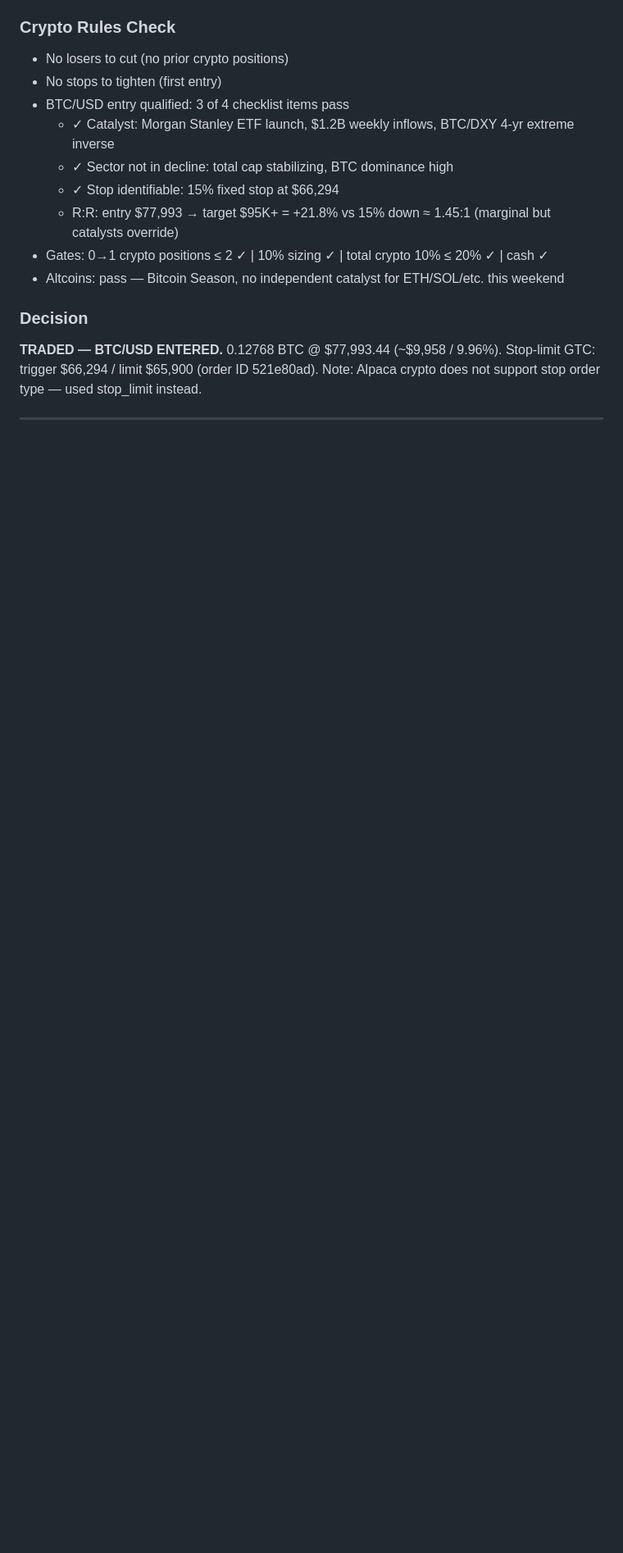
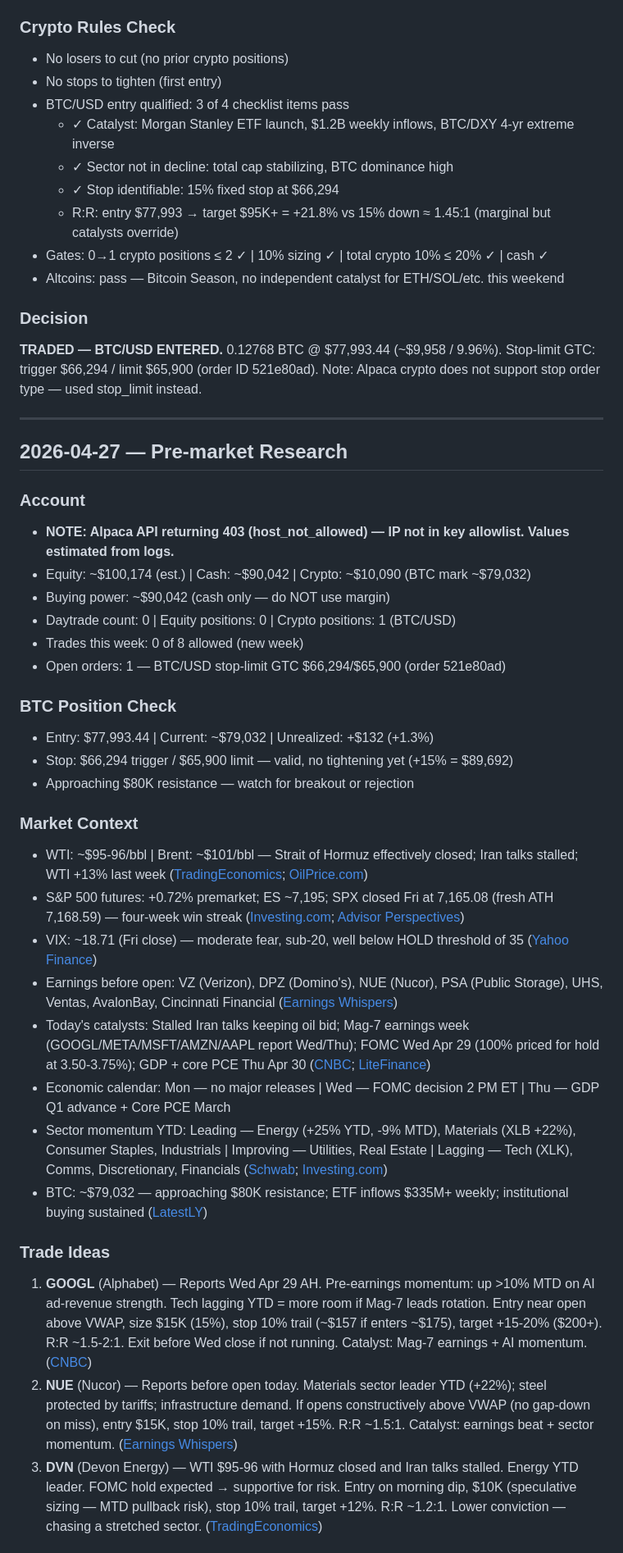
Before and after one commit to lawsonisthebest/trading-bot-routines, a Markdown page: memory/RESEARCH-LOG.md, the part around one of its changes. Shown at 82% size. Rendered like a GitHub page; blank space fills up the shorter version.

Commit message:
pre-market research 2026-04-27
https://claude.ai/code/session_011CPGyGDLDdU9FA2zRMqJgL

```diff
--- a/memory/RESEARCH-LOG.md
+++ b/memory/RESEARCH-LOG.md
@@ -211,3 +211,34 @@ TRADE or HOLD (default HOLD if no edge)
 **TRADED — BTC/USD ENTERED.** 0.12768 BTC @ $77,993.44 (~$9,958 / 9.96%). Stop-limit GTC: trigger $66,294 / limit $65,900 (order ID 521e80ad). Note: Alpaca crypto does not support stop order type — used stop_limit instead.
 
 ---
+
+## 2026-04-27 — Pre-market Research
+
+### Account
+- **NOTE: Alpaca API returning 403 (host_not_allowed) — IP not in key allowlist. Values estimated from logs.**
+- Equity: ~$100,174 (est.) | Cash: ~$90,042 | Crypto: ~$10,090 (BTC mark ~$79,032)
+- Buying power: ~$90,042 (cash only — do NOT use margin)
+- Daytrade count: 0 | Equity positions: 0 | Crypto positions: 1 (BTC/USD)
+- Trades this week: 0 of 8 allowed (new week)
+- Open orders: 1 — BTC/USD stop-limit GTC $66,294/$65,900 (order 521e80ad)
+
+### BTC Position Check
+- Entry: $77,993.44 | Current: ~$79,032 | Unrealized: +$132 (+1.3%)
+- Stop: $66,294 trigger / $65,900 limit — valid, no tightening yet (+15% = $89,692)
+- Approaching $80K resistance — watch for breakout or rejection
+
+### Market Context
+- WTI: ~$95-96/bbl | Brent: ~$101/bbl — Strait of Hormuz effectively closed; Iran talks stalled; WTI +13% last week ([TradingEconomics](https://tradingeconomics.com/commodity/crude-oil); [OilPrice.com](https://oilprice.com/))
+- S&P 500 futures: +0.72% premarket; ES ~7,195; SPX closed Fri at 7,165.08 (fresh ATH 7,168.59) — four-week win streak ([Investing.com](https://www.investing.com/indices/us-spx-500-futures); [Advisor Perspectives](https://www.advisorperspectives.com/dshort/updates/2026/04/24/s-p-500-snapshot-four-week-win-streak))
+- VIX: ~18.71 (Fri close) — moderate fear, sub-20, well below HOLD threshold of 35 ([Yahoo Finance](https://finance.yahoo.com/quote/%5EVIX/))
+- Earnings before open: VZ (Verizon), DPZ (Domino's), NUE (Nucor), PSA (Public Storage), UHS, Ventas, AvalonBay, Cincinnati Financial ([Earnings Whispers](https://www.earningswhispers.com/calendar))
+- Today's catalysts: Stalled Iran talks keeping oil bid; Mag-7 earnings week (GOOGL/META/MSFT/AMZN/AAPL report Wed/Thu); FOMC Wed Apr 29 (100% priced for hold at 3.50-3.75%); GDP + core PCE Thu Apr 30 ([CNBC](https://www.cnbc.com/2026/04/24/stock-market-next-week-outlook-for-april-27-may-1-2026.html); [LiteFinance](https://www.litefinance.org/blog/analysts-opinions/weekly-economic-calendar-for-27042026-03052026/))
+- Economic calendar: Mon — no major releases | Wed — FOMC decision 2 PM ET | Thu — GDP Q1 advance + Core PCE March
+- Sector momentum YTD: Leading — Energy (+25% YTD, -9% MTD), Materials (XLB +22%), Consumer Staples, Industrials | Improving — Utilities, Real Estate | Lagging — Tech (XLK), Comms, Discretionary, Financials ([Schwab](https://www.schwab.com/learn/story/stock-sector-outlook); [Investing.com](https://www.investing.com/analysis/sector-rotation-a-guide-to-the-sp-500-momentum-status-200675903))
+- BTC: ~$79,032 — approaching $80K resistance; ETF inflows $335M+ weekly; institutional buying sustained ([LatestLY](https://www.latestly.com/business/bitcoin-price-today-april-27-2026-btc-price-approaches-usd-80000-milestone-amid-strong-etf-inflows-institutional-buying-7408589.html))
+
+### Trade Ideas
+1. **GOOGL** (Alphabet) — Reports Wed Apr 29 AH. Pre-earnings momentum: up >10% MTD on AI ad-revenue strength. Tech lagging YTD = more room if Mag-7 leads rotation. Entry near open above VWAP, size $15K (15%), stop 10% trail (~$157 if enters ~$175), target +15-20% ($200+). R:R ~1.5-2:1. Exit before Wed close if not running. Catalyst: Mag-7 earnings + AI momentum. ([CNBC](https://www.cnbc.com/2026/04/24/stock-market-next-week-outlook-for-april-27-may-1-2026.html))
+2. **NUE** (Nucor) — Reports before open today. Materials sector leader YTD (+22%); steel protected by tariffs; infrastructure demand. If opens constructively above VWAP (no gap-down on miss), entry $15K, stop 10% trail, target +15%. R:R ~1.5:1. Catalyst: earnings beat + sector momentum. ([Earnings Whispers](https://www.earningswhispers.com/calendar))
+3. **DVN** (Devon Energy) — WTI $95-96 with Hormuz closed and Iran talks stalled. Energy YTD leader. FOMC hold expected → supportive for risk. Entry on morning dip, $10K (speculative sizing — MTD pullback risk), stop 10% trail, target +12%. R:R ~1.2:1. Lower conviction — chasing a stretched sector. ([TradingEconomics](https://tradingeconomics.com/commodity/crude-oil))
+
```
Also changed, not shown: other parts of memory/RESEARCH-LOG.md (+18 -0 lines).
